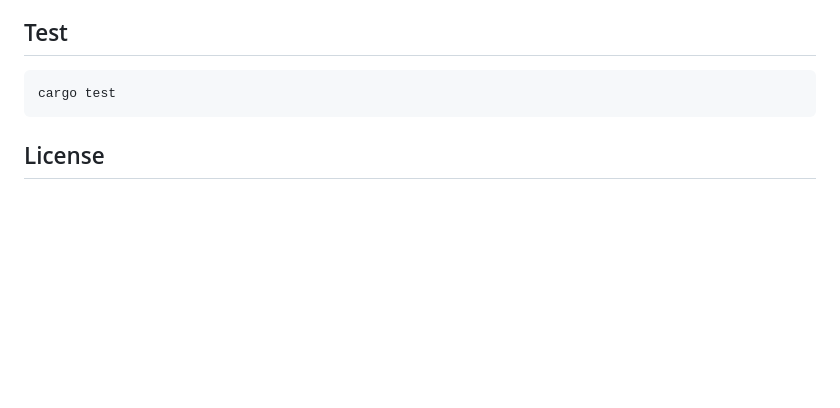
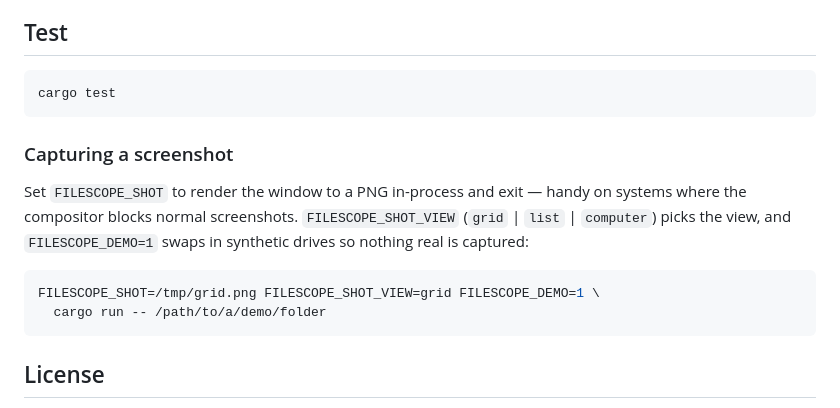
Before and after one commit to dalpat/filescope, a Markdown page: README.md, the part around one of its changes. Drawn GitHub-style; blank space fills up the shorter version.

````diff
--- a/README.md
+++ b/README.md
@@ -106,6 +122,18 @@ folder.
 cargo test
 ```
 
+### Capturing a screenshot
+
+Set `FILESCOPE_SHOT` to render the window to a PNG in-process and exit — handy on
+systems where the compositor blocks normal screenshots. `FILESCOPE_SHOT_VIEW`
+(`grid` | `list` | `computer`) picks the view, and `FILESCOPE_DEMO=1` swaps in
+synthetic drives so nothing real is captured:
+
+```sh
+FILESCOPE_SHOT=/tmp/grid.png FILESCOPE_SHOT_VIEW=grid FILESCOPE_DEMO=1 \
+  cargo run -- /path/to/a/demo/folder
+```
+
 ## License
 
 filescope is free software, licensed under the **GNU General Public License
````
Also changed, not shown: other parts of README.md (+16 -0 lines), docs/screenshots/grid.png (added), docs/screenshots/list.png (added), 1 other file.
